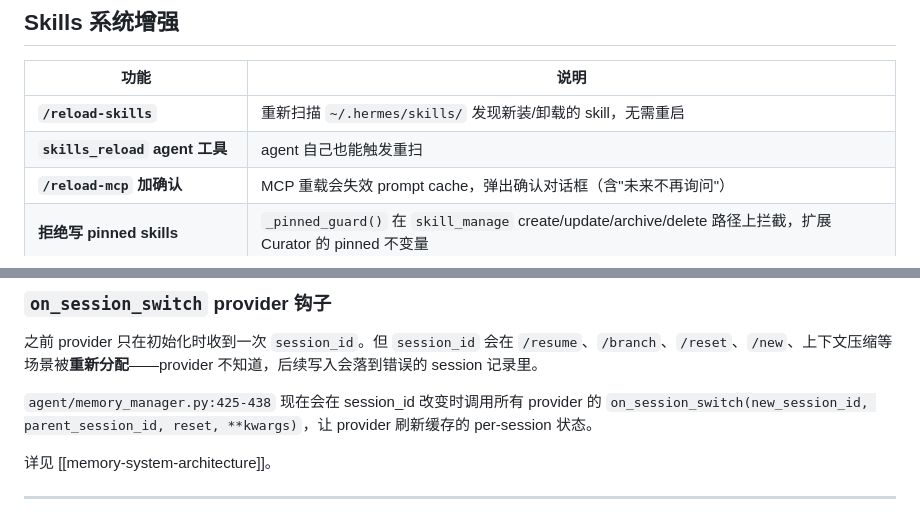
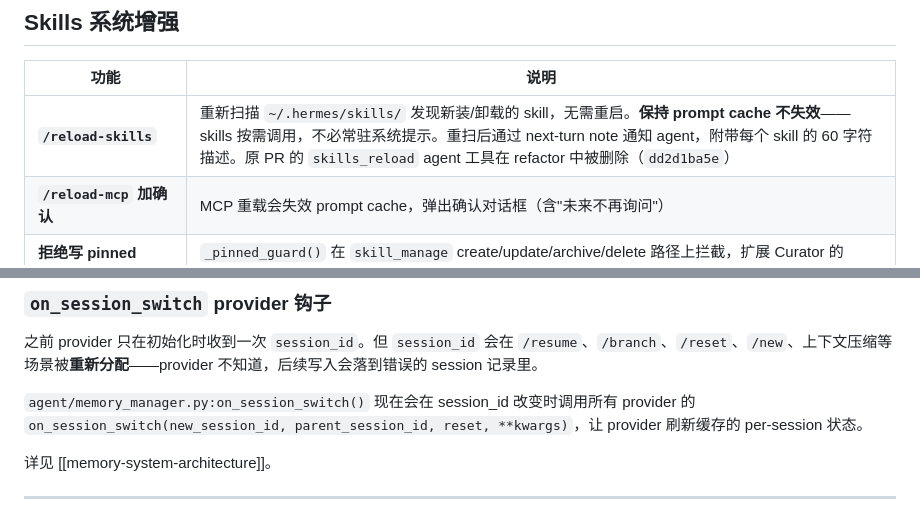
Before and after one commit to cclank/Hermes-Wiki, a Markdown page: changelog/2026-04-29-update.md, 2 parts joined by grey strips. Drawn GitHub-style.

```diff
--- a/changelog/2026-04-29-update.md
+++ b/changelog/2026-04-29-update.md
@@ -77,8 +77,7 @@ def register(ctx):
 
 | 功能 | 说明 |
 |------|------|
-| **`/reload-skills`** | 重新扫描 `~/.hermes/skills/` 发现新装/卸载的 skill，无需重启 |
-| **`skills_reload` agent 工具** | agent 自己也能触发重扫 |
+| **`/reload-skills`** | 重新扫描 `~/.hermes/skills/` 发现新装/卸载的 skill，无需重启。**保持 prompt cache 不失效**——skills 按需调用，不必常驻系统提示。重扫后通过 next-turn note 通知 agent，附带每个 skill 的 60 字符描述。原 PR 的 `skills_reload` agent 工具在 refactor 中被删除（`dd2d1ba5e`） |
 | **`/reload-mcp` 加确认** | MCP 重载会失效 prompt cache，弹出确认对话框（含"未来不再询问"） |
 | **拒绝写 pinned skills** | `_pinned_guard()` 在 `skill_manage` create/update/archive/delete 路径上拦截，扩展 Curator 的 pinned 不变量 |
 | **comfyui 内置** | 从 optional 移到 built-in，重写为官方 CLI + REST API（无第三方依赖），加入硬件检查 + 自动 gate 本地安装 |
@@ -115,7 +114,7 @@ def register(ctx):
 
 之前 provider 只在初始化时收到一次 `session_id`。但 `session_id` 会在 `/resume`、`/branch`、`/reset`、`/new`、上下文压缩等场景被**重新分配**——provider 不知道，后续写入会落到错误的 session 记录里。
 
-`agent/memory_manager.py:425-438` 现在会在 session_id 改变时调用所有 provider 的 `on_session_switch(new_session_id, parent_session_id, reset, **kwargs)`，让 provider 刷新缓存的 per-session 状态。
+`agent/memory_manager.py:on_session_switch()` 现在会在 session_id 改变时调用所有 provider 的 `on_session_switch(new_session_id, parent_session_id, reset, **kwargs)`，让 provider 刷新缓存的 per-session 状态。
 
 详见 [[memory-system-architecture]]。
 
```
Also changed, not shown: concepts/memory-system-architecture.md (+1 -1 lines), concepts/skills-system-architecture.md (+3 -1 lines).
